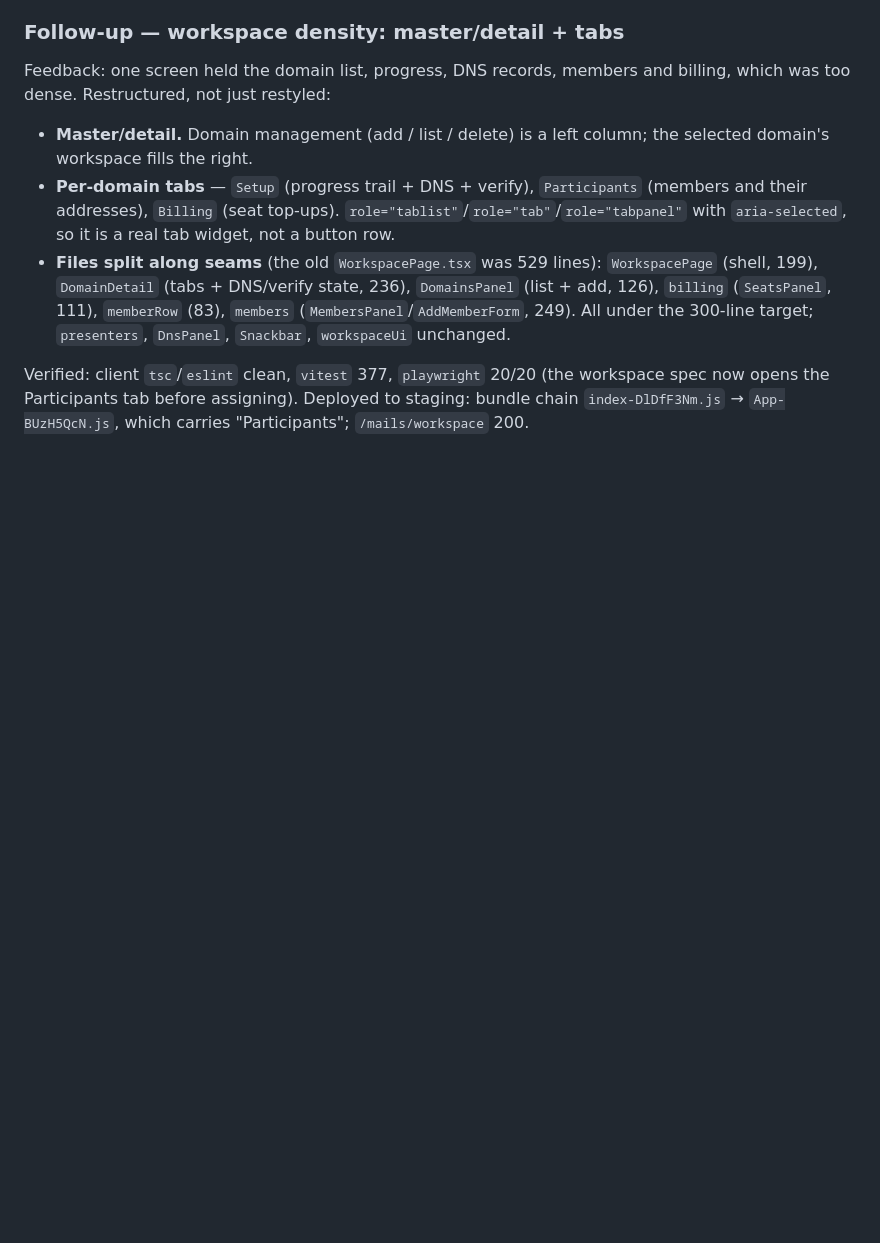
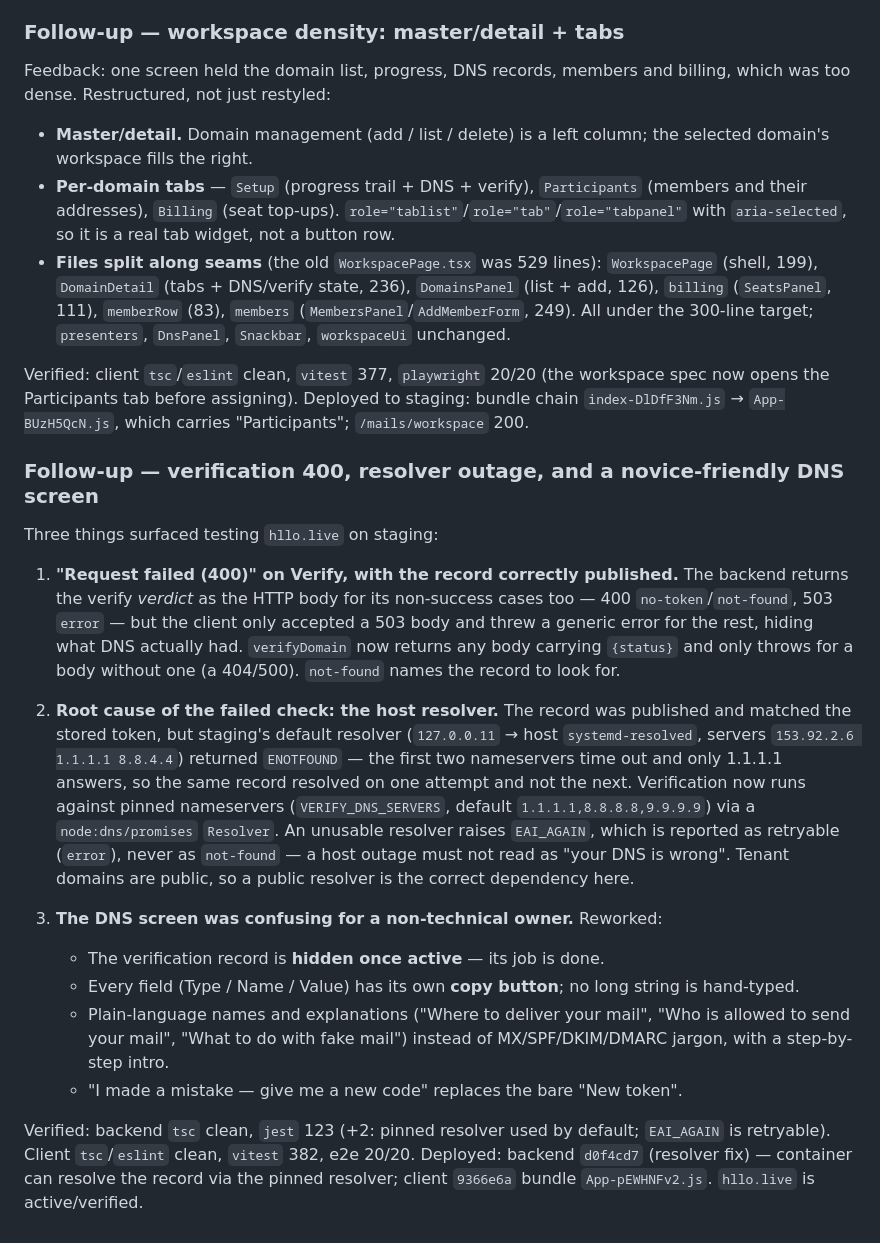
Before and after one commit to formstr-hq/nail, a Markdown page: docs/Session-Log.md, the part around the change. Rendered like a GitHub page; blank space fills up the shorter version.

Commit message:
docs: verify 400 fix, pinned resolver, novice-friendly DNS screen

```diff
--- a/docs/Session-Log.md
+++ b/docs/Session-Log.md
@@ -1854,3 +1854,42 @@ Verified: client `tsc`/`eslint` clean, `vitest` 377, `playwright` 20/20 (the
 workspace spec now opens the Participants tab before assigning). Deployed to
 staging: bundle chain `index-DlDfF3Nm.js` → `App-BUzH5QcN.js`, which carries
 "Participants"; `/mails/workspace` 200.
+
+### Follow-up — verification 400, resolver outage, and a novice-friendly DNS screen
+
+Three things surfaced testing `hllo.live` on staging:
+
+1. **"Request failed (400)" on Verify, with the record correctly published.**
+   The backend returns the verify *verdict* as the HTTP body for its
+   non-success cases too — 400 `no-token`/`not-found`, 503 `error` — but the
+   client only accepted a 503 body and threw a generic error for the rest,
+   hiding what DNS actually had. `verifyDomain` now returns any body carrying
+   `{status}` and only throws for a body without one (a 404/500). `not-found`
+   names the record to look for.
+
+2. **Root cause of the failed check: the host resolver.** The record was
+   published and matched the stored token, but staging's default resolver
+   (`127.0.0.11` → host `systemd-resolved`, servers `153.92.2.6 1.1.1.1
+   8.8.4.4`) returned `ENOTFOUND` — the first two nameservers time out and only
+   1.1.1.1 answers, so the same record resolved on one attempt and not the
+   next. Verification now runs against pinned nameservers
+   (`VERIFY_DNS_SERVERS`, default `1.1.1.1,8.8.8.8,9.9.9.9`) via a
+   `node:dns/promises` `Resolver`. An unusable resolver raises `EAI_AGAIN`,
+   which is reported as retryable (`error`), never as `not-found` — a host
+   outage must not read as "your DNS is wrong". Tenant domains are public, so a
+   public resolver is the correct dependency here.
+
+3. **The DNS screen was confusing for a non-technical owner.** Reworked:
+   - The verification record is **hidden once active** — its job is done.
+   - Every field (Type / Name / Value) has its own **copy button**; no long
+     string is hand-typed.
+   - Plain-language names and explanations ("Where to deliver your mail",
+     "Who is allowed to send your mail", "What to do with fake mail") instead of
+     MX/SPF/DKIM/DMARC jargon, with a step-by-step intro.
+   - "I made a mistake — give me a new code" replaces the bare "New token".
+
+Verified: backend `tsc` clean, `jest` 123 (+2: pinned resolver used by default;
+`EAI_AGAIN` is retryable). Client `tsc`/`eslint` clean, `vitest` 382, e2e 20/20.
+Deployed: backend `d0f4cd7` (resolver fix) — container can resolve the record
+via the pinned resolver; client `9366e6a` bundle `App-pEWHNFv2.js`. `hllo.live`
+is active/verified.
```
